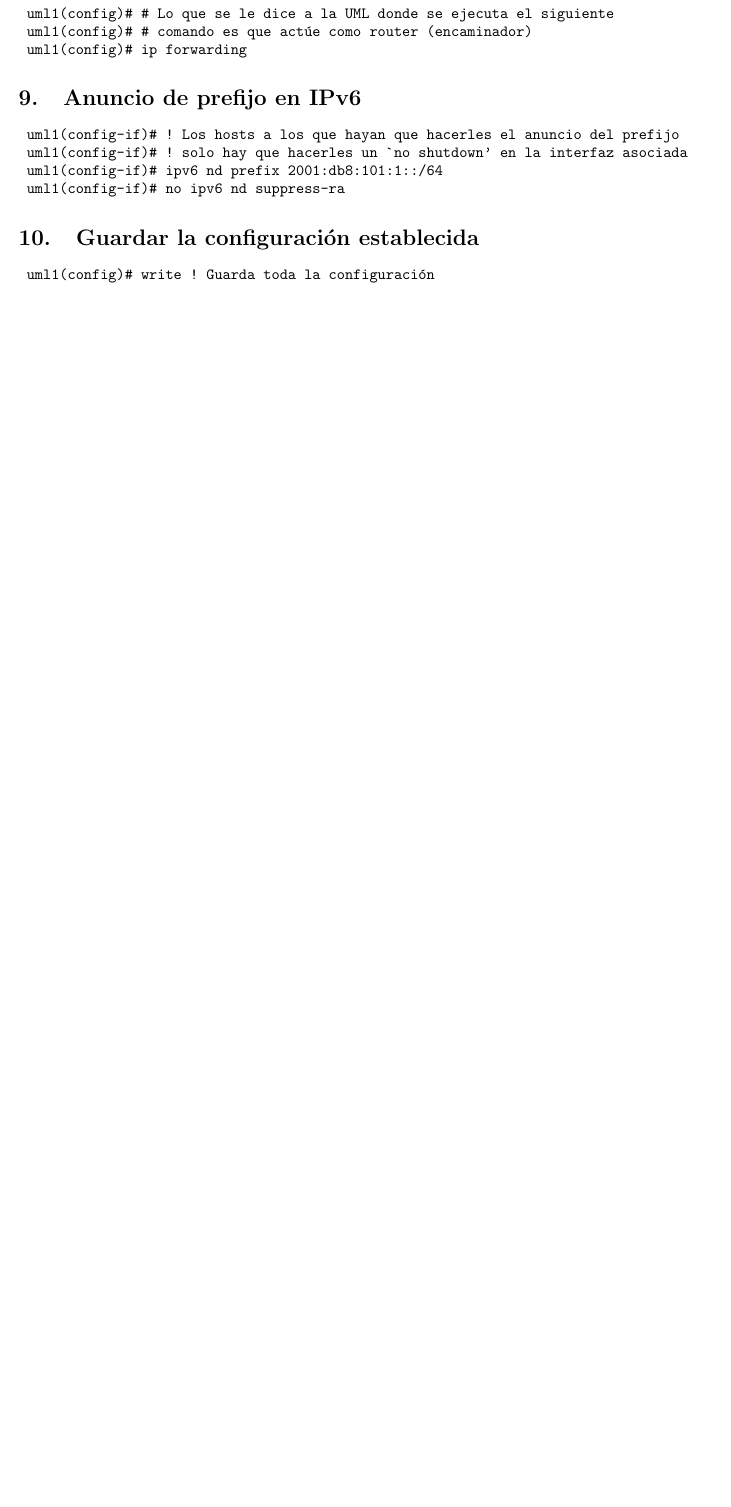
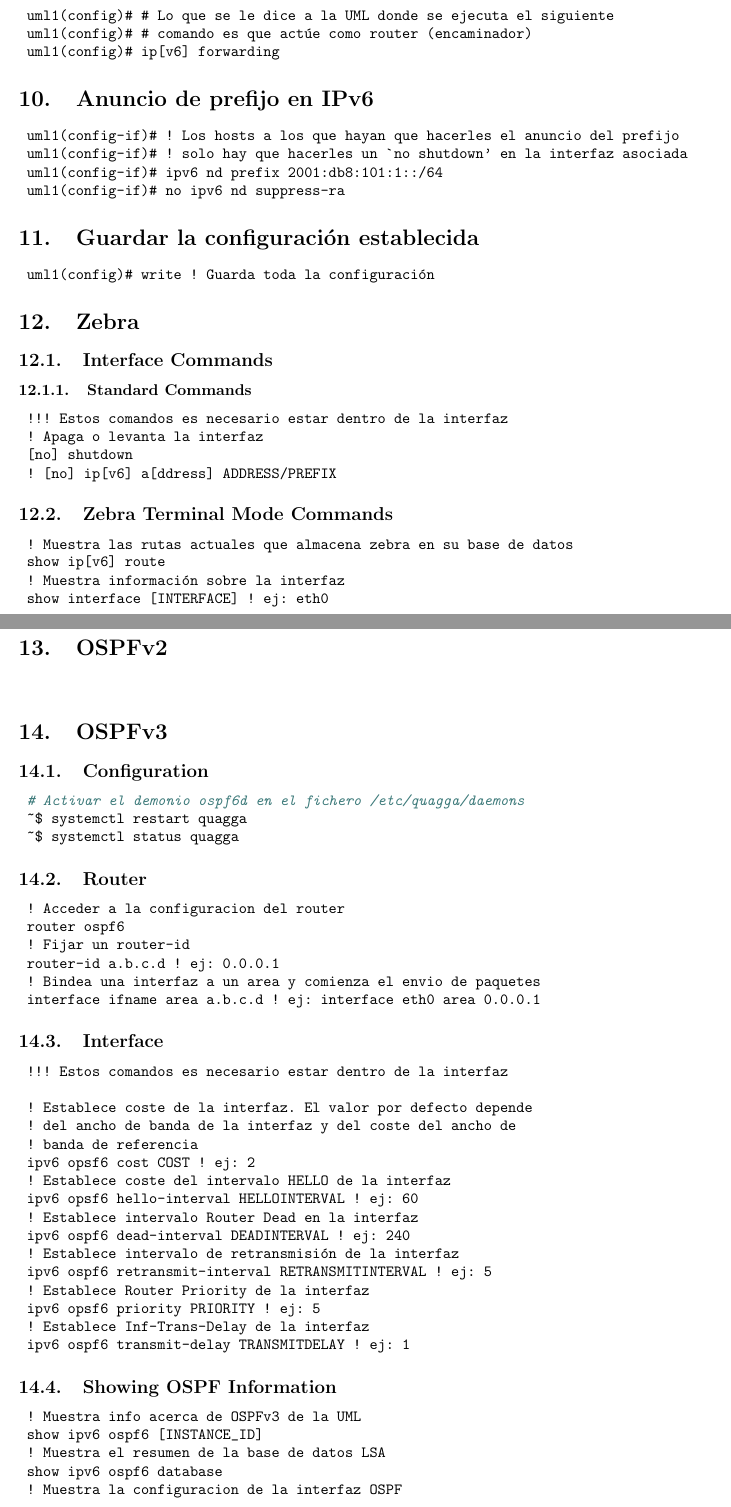
Before and after one commit to MiguelERuiz/RNG, a LaTeX document (apuntes.tex): part of page 3 of 4 before the commit and two parts of pages 3 and 4 of 5 after it, the two joined at a grey line, cut so that both start at the same text, the shorter picture padded with empty space. Compiled offline with pdfLaTeX.

Commit message:
Apuntes con comandos de Zebra a OSPFv

```diff
--- a/apuntes.tex
+++ b/apuntes.tex
@@ -67,7 +76,7 @@
 \begin{minted}{lexer.py:IOSLexer -x}
  uml1(config)# # Lo que se le dice a la UML donde se ejecuta el siguiente
  uml1(config)# # comando es que actúe como router (encaminador)
- uml1(config)# ip forwarding
+ uml1(config)# ip[v6] forwarding
 \end{minted}
 
 \section{Anuncio de prefijo en IPv6}
@@ -78,36 +87,99 @@
  uml1(config-if)# no ipv6 nd suppress-ra
 \end{minted}
 
-
-
 \section{Guardar la configuración establecida}
 \begin{minted}{lexer.py:IOSLexer -x}
  uml1(config)# write ! Guarda toda la configuración
 \end{minted}
 
-%\section{}
-%\begin{minted}{bash}
-%\end{minted}
+\section{Zebra}
+\subsection{Interface Commands}
+\subsubsection{Standard Commands}
+\begin{minted}{lexer.py:IOSLexer -x}
+ !!! Estos comandos es necesario estar dentro de la interfaz
+ ! Apaga o levanta la interfaz
+ [no] shutdown
+ ! [no] ip[v6] a[ddress] ADDRESS/PREFIX
+\end{minted}
+
+\subsection{Zebra Terminal Mode Commands}
+\begin{minted}{lexer.py:IOSLexer -x}
+ ! Muestra las rutas actuales que almacena zebra en su base de datos
+ show ip[v6] route
+ ! Muestra información sobre la interfaz
+ show interface [INTERFACE] ! ej: eth0
+\end{minted}
+
 
 %\section{}
 %\begin{minted}{bash}
 %\end{minted}
 
-%\section{}
+%\section{RIP}
 %\begin{minted}{bash}
 %\end{minted}
 
-%\section{}
+%\section{RIPng}
 %\begin{minted}{bash}
 %\end{minted}
 
-%\section{}
-%\begin{minted}{bash}
-%\end{minted}
+\section{OSPFv2}
+\begin{minted}{bash}
+\end{minted}
 
-%\section{}
-%\begin{minted}{bash}
-%\end{minted}
+\section{OSPFv3}
+\subsection{Configuration}
+\begin{minted}{bash}
+ # Activar el demonio ospf6d en el fichero /etc/quagga/daemons
+ ~$ systemctl restart quagga
+ ~$ systemctl status quagga
+\end{minted}
+
+\subsection{Router}
+\begin{minted}{lexer.py:IOSLexer -x}
+ ! Acceder a la configuracion del router
+ router ospf6
+ ! Fijar un router-id
+ router-id a.b.c.d ! ej: 0.0.0.1
+ ! Bindea una interfaz a un area y comienza el envio de paquetes
+ interface ifname area a.b.c.d ! ej: interface eth0 area 0.0.0.1
+\end{minted}
+
+\subsection{Interface}
+\begin{minted}{lexer.py:IOSLexer -x}
+ !!! Estos comandos es necesario estar dentro de la interfaz
+
+ ! Establece coste de la interfaz. El valor por defecto depende
+ ! del ancho de banda de la interfaz y del coste del ancho de
+ ! banda de referencia
+ ipv6 opsf6 cost COST ! ej: 2
+ ! Establece coste del intervalo HELLO de la interfaz
+ ipv6 opsf6 hello-interval HELLOINTERVAL ! ej: 60
+ ! Establece intervalo Router Dead en la interfaz
+ ipv6 ospf6 dead-interval DEADINTERVAL ! ej: 240
+ ! Establece intervalo de retransmisión de la interfaz
+ ipv6 ospf6 retransmit-interval RETRANSMITINTERVAL ! ej: 5
+ ! Establece Router Priority de la interfaz
+ ipv6 opsf6 priority PRIORITY ! ej: 5
+ ! Establece Inf-Trans-Delay de la interfaz
+ ipv6 ospf6 transmit-delay TRANSMITDELAY ! ej: 1
+\end{minted}
+
+\subsection{Showing OSPF Information}
+\begin{minted}{lexer.py:IOSLexer -x}
+ ! Muestra info acerca de OSPFv3 de la UML
+ show ipv6 ospf6 [INSTANCE_ID]
+ ! Muestra el resumen de la base de datos LSA
+ show ipv6 ospf6 database
+ ! Muestra la configuracion de la interfaz OSPF
+ show ipv6 ospf6 interface
+ ! Muestra el estado y el backup del vecino
+ show ipv6 ospf6 neighbor
+ ! Muestra la request-list del vecino
+ show ipv6 ospf6 request-list A.B.C.D
+ ! Muestra la tabla de rutas interna
+ show ipv6 route ospf6
+\end{minted}
 
 \section{Configurar los demonios de Quagga}
 \begin{minted}{bash}
```
Also changed, not shown: apuntes.tex (9 more changed lines).
